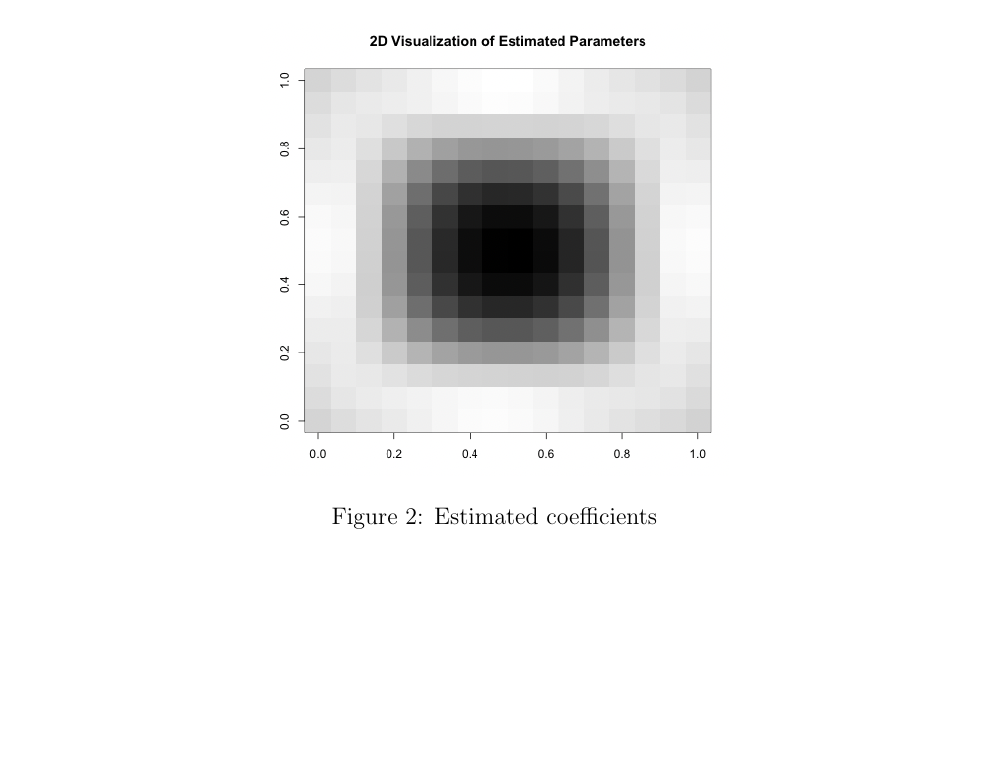
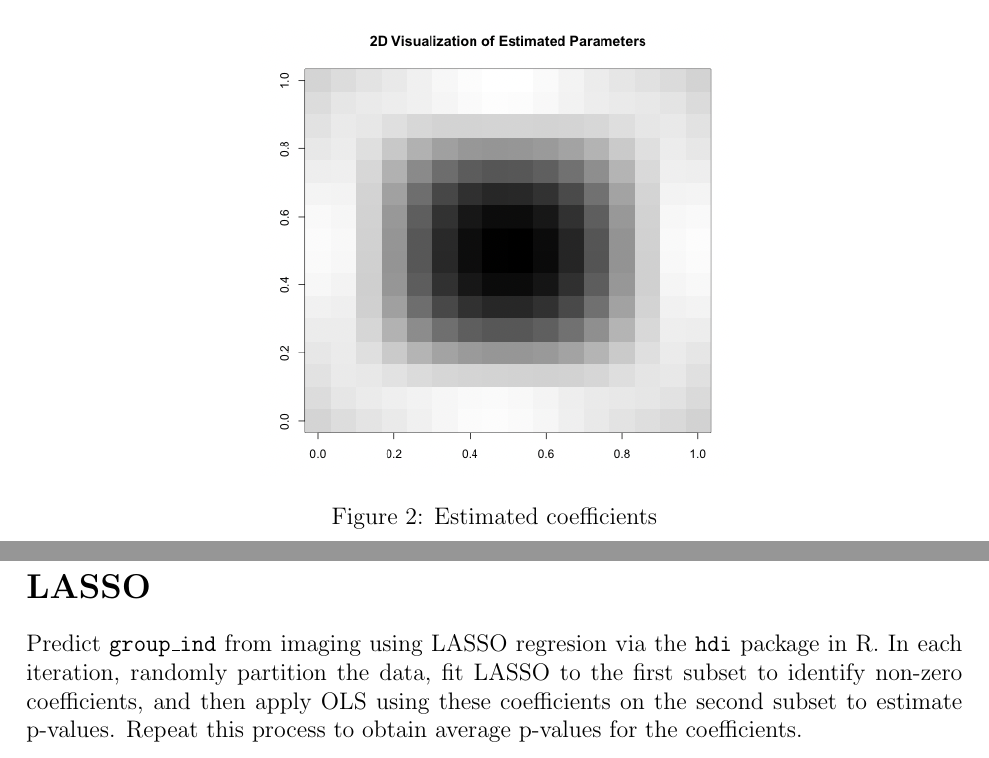
Before and after one commit to nichole-carlson/ESFGSP_Paper, a LaTeX document (Dissemination/SimulationSummary.tex): part of page 2 of 2 before the commit and two parts of pages 2 and 3 of 3 after it, the two joined at a grey line, cut so that both start at the same text, the shorter picture padded with empty space. The pictures show the PDF file Dissemination/SimulationSummary.pdf that the author committed with the source.

Commit message:
add week progress

```diff
--- a/Dissemination/SimulationSummary.tex
+++ b/Dissemination/SimulationSummary.tex
@@ -60,5 +60,8 @@ In our simulated data, this could be simplified to \(y_s^i = x_s^i \beta_s^{SVC}
     \label{fig:my_label}
 \end{figure}
 
+\section*{LASSO}
+
+Predict \texttt{group\_ind} from imaging using LASSO regresion via the \texttt{hdi} package in R. In each iteration, randomly partition the data, fit LASSO to the first subset to identify non-zero coefficients, and then apply OLS using these coefficients on the second subset to estimate p-values. Repeat this process to obtain average p-values for the coefficients.
 
 \end{document}
```
Also changed, not shown: Dissemination/SimulationSummary.pdf, 3 other files.
